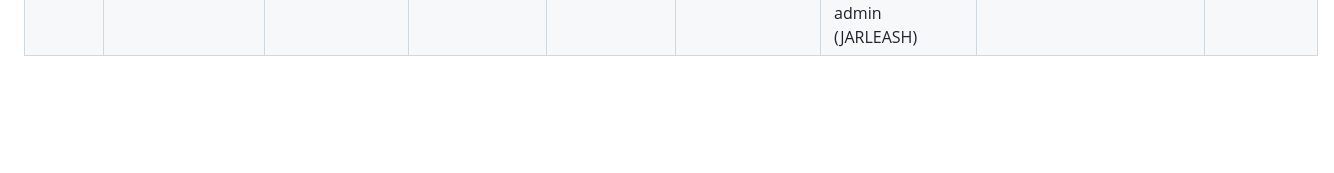
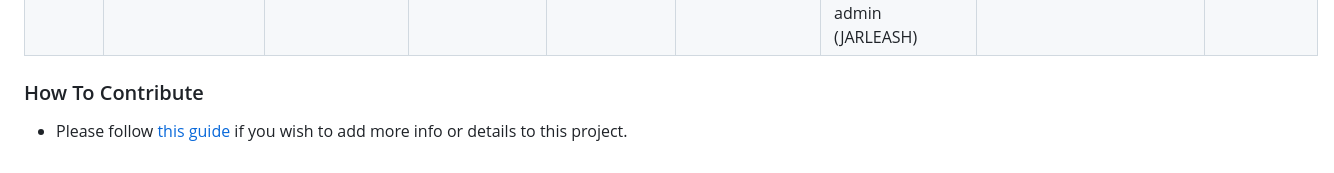
Before and after one commit to BushidoUK/Project-Orbital, a Markdown page: README.md, the part around the change. GitHub-like rendering; blank space fills up the shorter version.

Commit message:
Add contribution guidelines to README
Added a section on how to contribute to the project.

```diff
--- a/README.md
+++ b/README.md
@@ -41,3 +41,6 @@ Project ORBITAL is a centralized matrix for mapping, fingerprinting, and hunting
 | **May 2026** | [SecurityScorecard](https://securityscorecard.com/wp-content/uploads/2026/05/STRIKE_Asus_WrtHug-Report_V7.pdf) | WrtHug | China-Backed | ASUS WRT routers | CVE-2023-41345, CVE-2023-41346, CVE-2023-41347, CVE-2024-12912, CVE-2025-2492 | Command Injection and high-privilege access | Persistent presence via long-lived certificate |
 | **June 2026** | [Lumen](https://www.lumen.com/blog/en-us/expanded-jdy-iot-and-soho-botnet-enables-rapid-vulnerability-exploitation) | JDY botnet (Expanded) | Volt Typhoon | Cisco, Araknis, Mimosa, Ubiquiti, DrayTek, Hikvision, Linksys | CVE-2026-35616 (Fortinet equipment) | High-performance scanning, service fingerprinting, mapping exposed services | Lightweight bash dropper; malware script deletes files from disk after execution |
 | **July 2026** | [Cisco Talos](https://blog.talosintelligence.com/uat-7810/) | UAT-7810 / LapDogs | **UAT-7810**, **UAT-5918** | Ruckus wireless routers, ASUS AiCloud routers | **CVE-2020-22653**, **CVE-2020-22658**, **CVE-2023-25717**, **CVE-2025-2492** | Multi-functional proxying (LONGLEASH), arbitrary shellcode execution (DOGLEASH), Java-based admin (JARLEASH) | Bash startup scripts targeting systemd for background service persistence; self-deleting functions if tampering is detected |
+
+### How To Contribute
+- Please follow [this guide](https://github.com/BushidoUK/Project-Orbital/blob/main/HowToContribute.md) if you wish to add more info or details to this project.
```
